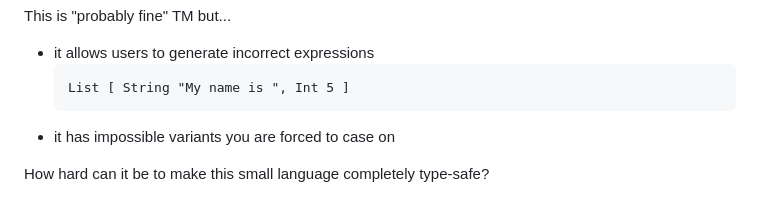
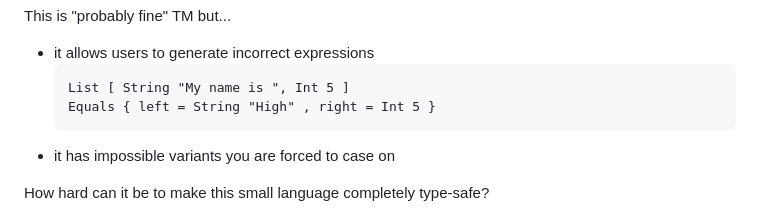
Before and after one commit to lue-bird/blog, a Markdown page: A safer AST?.md, the part around the change. GitHub-like rendering.

Commit message:
Add example of incorrect equals

````diff
--- a/A safer AST?.md
+++ b/A safer AST?.md
@@ -14,6 +14,7 @@ This is "probably fine" TM but...
 - it allows users to generate incorrect expressions
   ```elm
   List [ String "My name is ", Int 5 ]
+  Equals { left = String "High" , right = Int 5 }
   ```
 - it has impossible variants you are forced to case on
 
````
